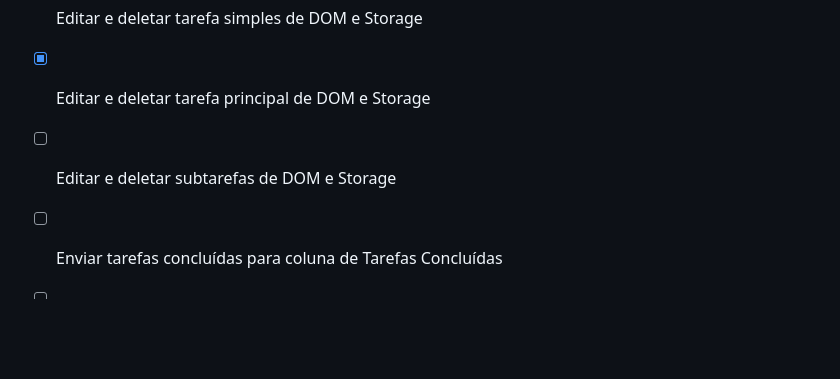
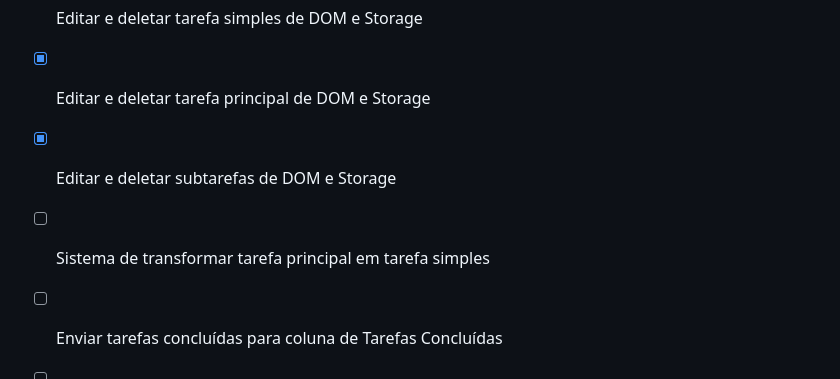
Before and after one commit to V1ctor-Souza/Advanced-To-Do-List, a Markdown page: README.md, the part around the change. Drawn GitHub-style; blank space fills up the shorter version.

```diff
--- a/README.md
+++ b/README.md
@@ -61,7 +61,8 @@ Esse sistema permite exportar o histórico geral das tarefas em formato PDF.
  * [x] Salvar tarefas principais em Storage
  * [x] Editar e deletar tarefa simples de DOM e Storage
  * [x] Editar e deletar tarefa principal de DOM e Storage
- * [ ] Editar e deletar subtarefas de DOM e Storage
+ * [x] Editar e deletar subtarefas de DOM e Storage
+ * [ ] Sistema de transformar tarefa principal em tarefa simples
  * [ ] Enviar tarefas concluídas para coluna de Tarefas Concluídas
  * [ ] Salvar tarefas e subtarefas concluídas em Storage
  * [ ] Adicionar sistema de Drag and Drop
```
